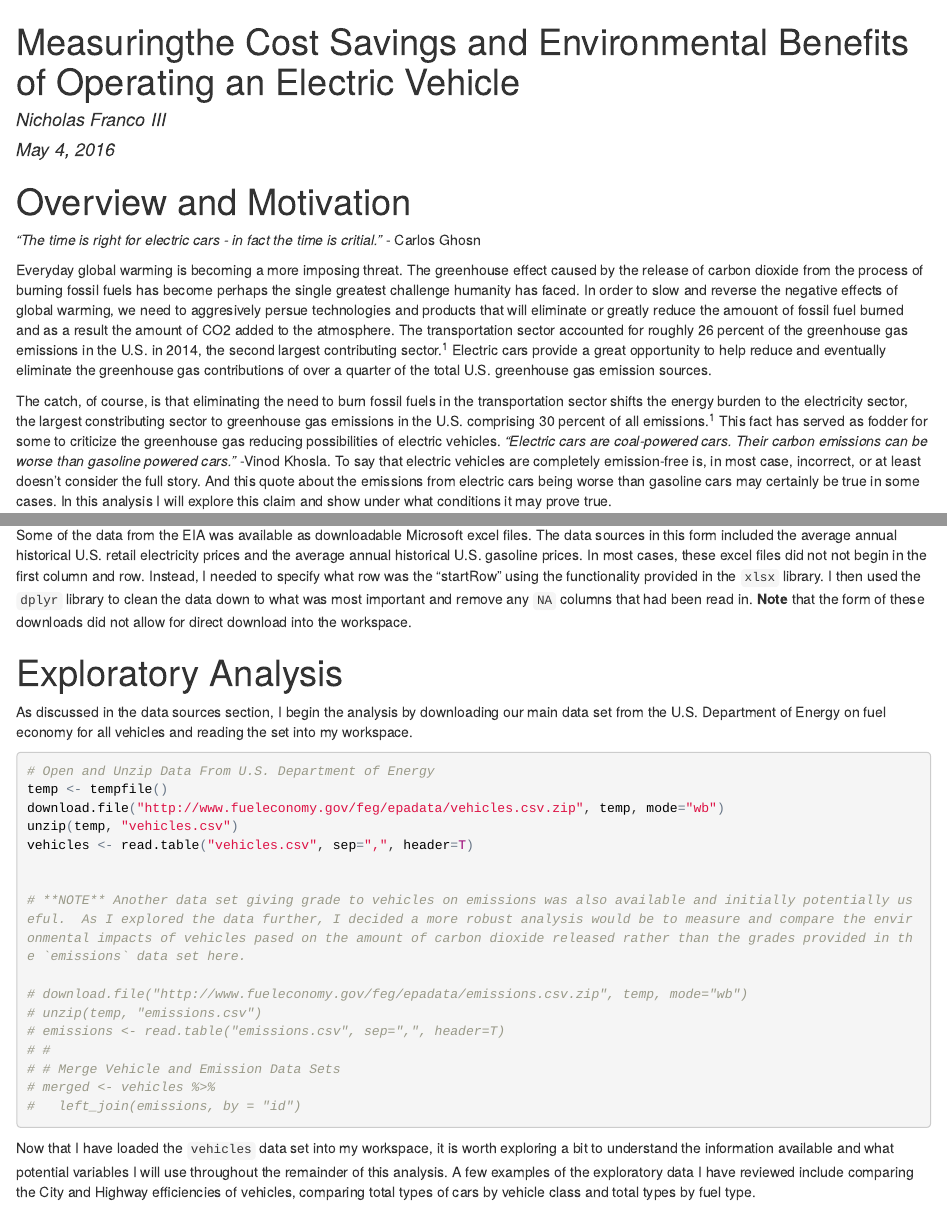
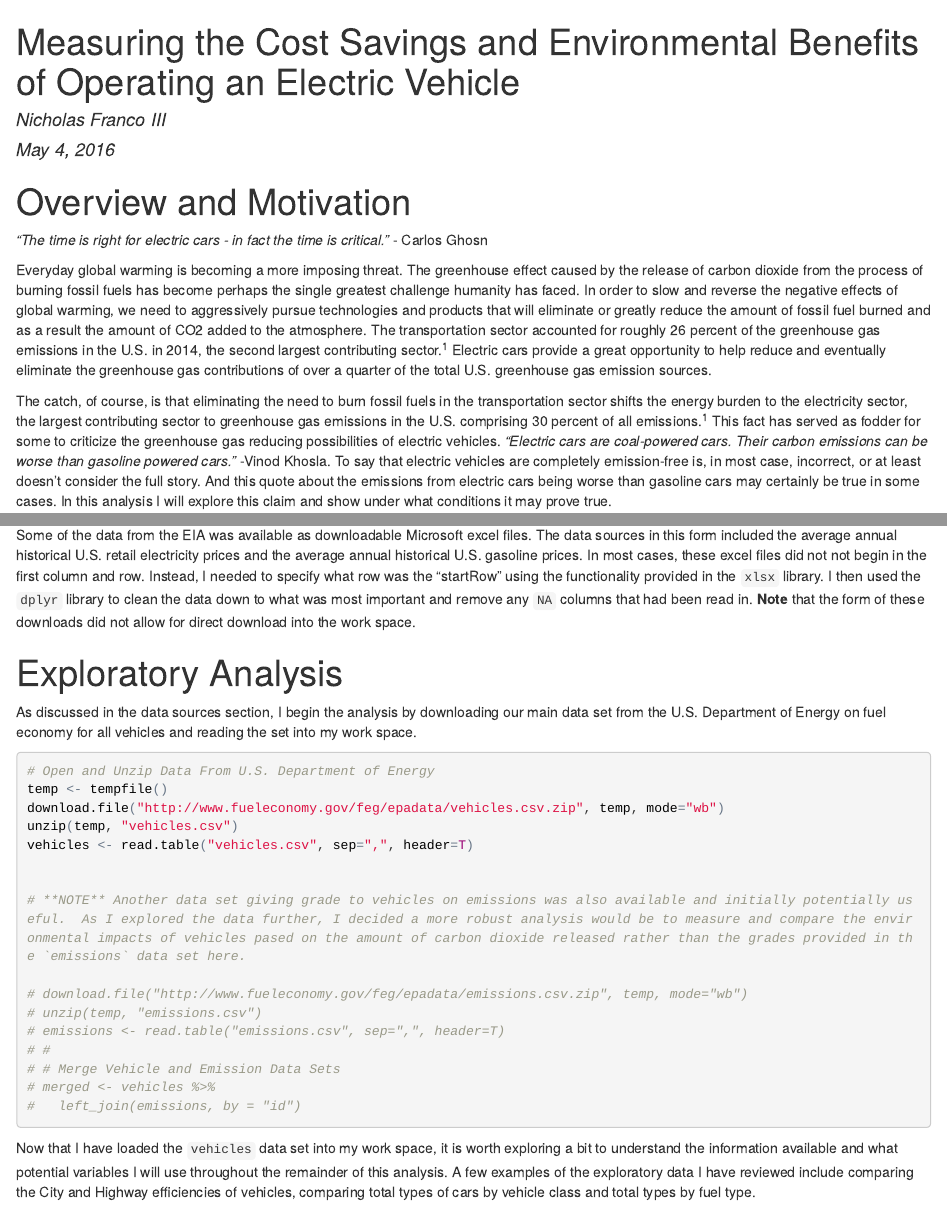
Before and after one commit to nfrancoiii/CSCI_E107_FInal_Project_Franco, an R Markdown document (Franco_Final_Project.Rmd): the page in a window 1100 px wide, from its top, and a second part further down, joined at a grey line. The pictures show the output file Franco_Final_Project.html that the author committed with the source, opened offline.

Commit message:
Final and proofread versions

````diff
--- a/Franco_Final_Project.Rmd
+++ b/Franco_Final_Project.Rmd
@@ -1,5 +1,5 @@
 ---
-title: "Measuringthe Cost Savings and Environmental Benefits of Operating an Electric Vehicle"
+title: "Measuring the Cost Savings and Environmental Benefits of Operating an Electric Vehicle"
 author: "Nicholas Franco III"
 date: "May 4, 2016"
 output: html_document
@@ -21,11 +21,11 @@ output: html_document
 
 # Overview and Motivation
 
-<em>"The time is right for electric cars - in fact the time is critial."</em> - Carlos Ghosn
+<em>"The time is right for electric cars - in fact the time is critical."</em> - Carlos Ghosn
 
-Everyday global warming is becoming a more imposing threat. The greenhouse effect caused by the release of carbon dioxide from the process of burning fossil fuels has become perhaps the single greatest challenge humanity has faced. In order to slow and reverse the negative effects of global warming, we need to aggresively persue technologies and products that will eliminate or greatly reduce the amouont of fossil fuel burned and as a result the amount of CO2 added to the atmosphere. The transportation sector accounted for roughly 26 percent of the greenhouse gas emissions in the U.S. in 2014, the second largest contributing sector.<sup>1</sup> Electric cars provide a great opportunity to help reduce and eventually eliminate the greenhouse gas contributions of over a quarter of the total U.S. greenhouse gas emission sources.
+Everyday global warming is becoming a more imposing threat. The greenhouse effect caused by the release of carbon dioxide from the process of burning fossil fuels has become perhaps the single greatest challenge humanity has faced. In order to slow and reverse the negative effects of global warming, we need to aggressively pursue technologies and products that will eliminate or greatly reduce the amount of fossil fuel burned and as a result the amount of CO2 added to the atmosphere. The transportation sector accounted for roughly 26 percent of the greenhouse gas emissions in the U.S. in 2014, the second largest contributing sector.<sup>1</sup> Electric cars provide a great opportunity to help reduce and eventually eliminate the greenhouse gas contributions of over a quarter of the total U.S. greenhouse gas emission sources.
 
-The catch, of course, is that eliminating the need to burn fossil fuels in the transportation sector shifts the energy burden to the electricity sector, the largest constributing sector to greenhouse gas emissions in the U.S. comprising 30 percent of all emissions.<sup>1</sup> This fact has served as fodder for some to criticize the greenhouse gas reducing possibilities of electric vehicles. <em>"Electric cars are coal-powered cars. Their carbon emissions can be worse than gasoline powered cars."</em> -Vinod Khosla. To say that electric vehicles are completely emission-free is, in most case, incorrect, or at least doesn't consider the full story. And this quote about the emissions from electric cars being worse than gasoline cars may certainly be true in some cases. In this analysis I will explore this claim and show under what conditions it may prove true.
+The catch, of course, is that eliminating the need to burn fossil fuels in the transportation sector shifts the energy burden to the electricity sector, the largest contributing sector to greenhouse gas emissions in the U.S. comprising 30 percent of all emissions.<sup>1</sup> This fact has served as fodder for some to criticize the greenhouse gas reducing possibilities of electric vehicles. <em>"Electric cars are coal-powered cars. Their carbon emissions can be worse than gasoline powered cars."</em> -Vinod Khosla. To say that electric vehicles are completely emission-free is, in most case, incorrect, or at least doesn't consider the full story. And this quote about the emissions from electric cars being worse than gasoline cars may certainly be true in some cases. In this analysis I will explore this claim and show under what conditions it may prove true.
 
 The 2015 Paris Agreement called for an aggressive reduction in global carbon emissions and two of the sectors most responsible for emitting CO2 are the electricity and transportation sectors. It is important to understand that while electric cars can do a great deal with respect to reducing carbon emissions in the transportation sector, the net impact is not as simple. While our electricity system is still reliant on fossil fuels, any emissions impact from the transition to electric vehicles will be mitigated by the fact that additional electricity will need to be generated to charge those batteries.
 
@@ -97,11 +97,11 @@ In the case of my main data set, the "vehicles" data from the U.S. DOE, the data
 
 The data from the U.S. EIA that provided values for the carbon dioxide intensity of the various electric generating unit fuel types was contained in an html table on the website of the EIA. I used a web scraping technique to pull the table directly into my R work space by finding the xpath of the data table in the html code and using the `rvest` library to read in the table.
 
-Some of the data from the EIA was available as downloadable Microsoft excel files. The data sources in this form included the average annual historical U.S. retail electricity prices and the average annual historical U.S. gasoline prices. In most cases, these excel files did not not begin in the first column and row. Instead, I needed to specify what row was the "startRow" using the functionality provided in the `xlsx` library. I then used the `dplyr` library to clean the data down to what was most important and remove any `NA` columns that had been read in. **Note** that the form of these downloads did not allow for direct download into the workspace.
+Some of the data from the EIA was available as downloadable Microsoft excel files. The data sources in this form included the average annual historical U.S. retail electricity prices and the average annual historical U.S. gasoline prices. In most cases, these excel files did not not begin in the first column and row. Instead, I needed to specify what row was the "startRow" using the functionality provided in the `xlsx` library. I then used the `dplyr` library to clean the data down to what was most important and remove any `NA` columns that had been read in. **Note** that the form of these downloads did not allow for direct download into the work space.
 
 # Exploratory Analysis
 
-As discussed in the data sources section, I begin the analysis by downloading our main data set from the U.S. Department of Energy on fuel economy for all vehicles and reading the set into my workspace.
+As discussed in the data sources section, I begin the analysis by downloading our main data set from the U.S. Department of Energy on fuel economy for all vehicles and reading the set into my work space.
 
 ```{r Exploratory Analysis, warning=FALSE}
 # Open and Unzip Data From U.S. Department of Energy
@@ -123,7 +123,7 @@ vehicles <- read.table("vehicles.csv", sep=",", header=T)
 
 ```
 
-Now that I have loaded the `vehicles` data set into my workspace, it is worth exploring a bit to understand the information available and what potential variables I will use throughout the remainder of this analysis. A few examples of the exploratory data I have reviewed include comparing the City and Highway efficiencies of vehicles, comparing total types of cars by vehicle class and total types by fuel type.
+Now that I have loaded the `vehicles` data set into my work space, it is worth exploring a bit to understand the information available and what potential variables I will use throughout the remainder of this analysis. A few examples of the exploratory data I have reviewed include comparing the City and Highway efficiencies of vehicles, comparing total types of cars by vehicle class and total types by fuel type.
 
 ```{r Explore Vehicles Data, warning=FALSE}
 # Explore Vehicles
````
Also changed, not shown: Franco_Final_Project.html, Franco_Final_Project.Rmd (12 more changed lines).
